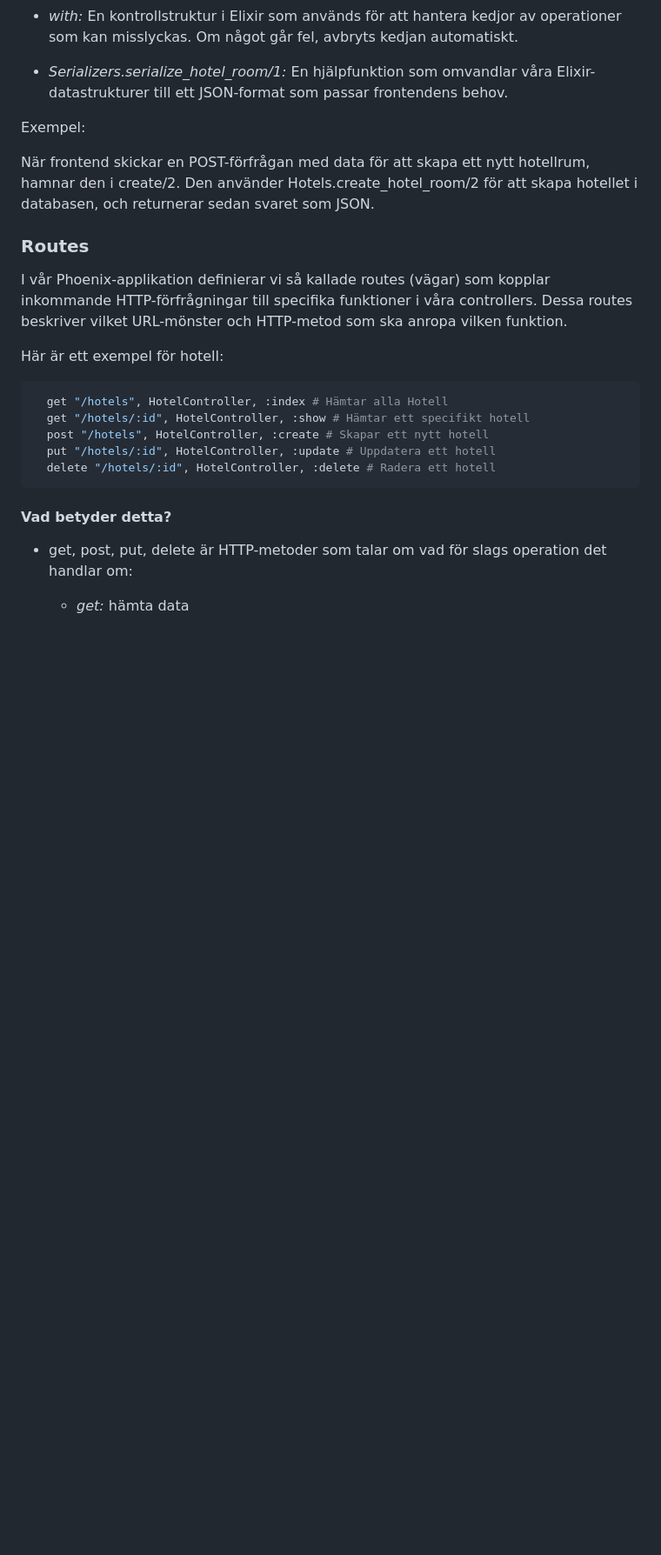
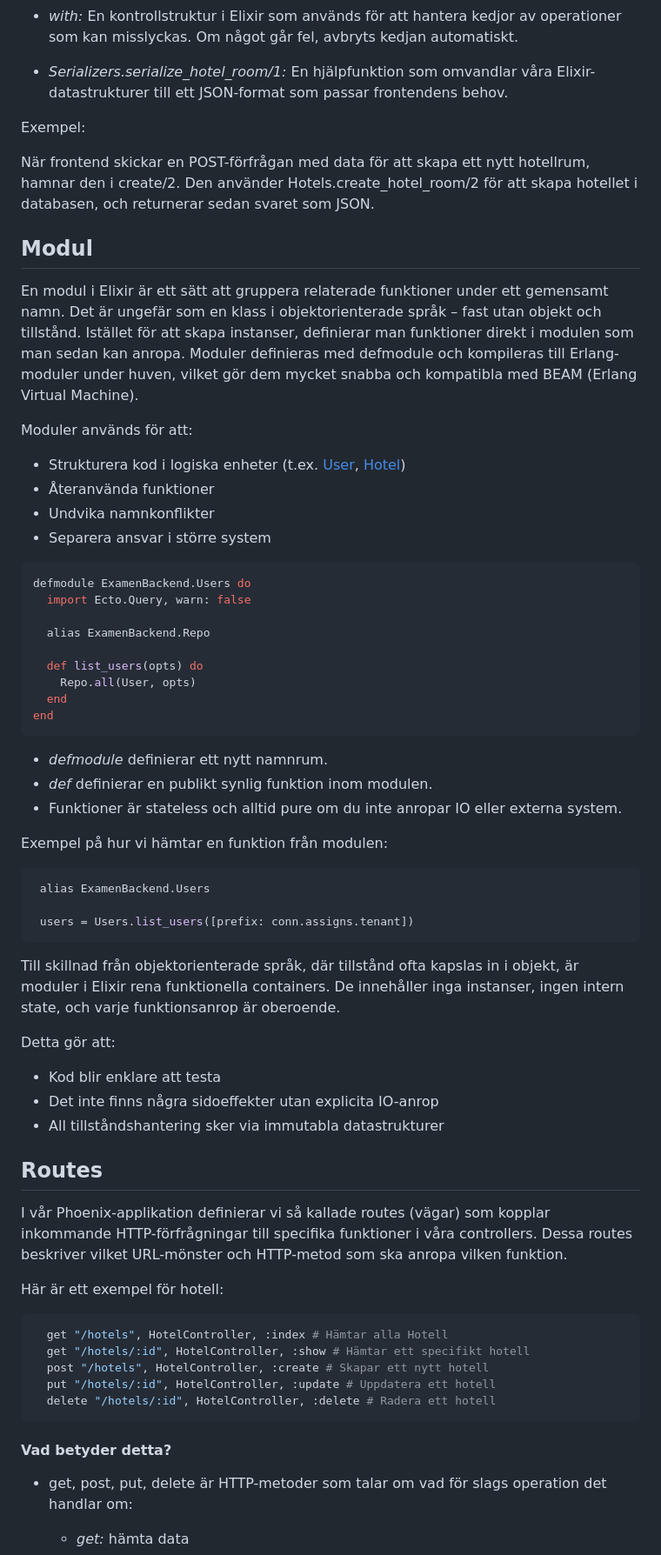
Before and after one commit to MatildaAK/Examensarbete, a Markdown page: dokumentation.md, the part around one of its changes. Shown at 87% size. Drawn GitHub-style; blank space fills up the shorter version.

````diff
--- a/dokumentation.md
+++ b/dokumentation.md
@@ -78,7 +80,46 @@ Exempel:
 
 När frontend skickar en POST-förfrågan med data för att skapa ett nytt hotellrum, hamnar den i create/2. Den använder Hotels.create_hotel_room/2 för att skapa hotellet i databasen, och returnerar sedan svaret som JSON.
 
-### Routes
+## Modul
+En modul i Elixir är ett sätt att gruppera relaterade funktioner under ett gemensamt namn. Det är ungefär som en klass i objektorienterade språk – fast utan objekt och tillstånd. Istället för att skapa instanser, definierar man funktioner direkt i modulen som man sedan kan anropa.
+Moduler definieras med defmodule och kompileras till Erlang-moduler under huven, vilket gör dem mycket snabba och kompatibla med BEAM (Erlang Virtual Machine).
+
+Moduler används för att:
+* Strukturera kod i logiska enheter (t.ex. [User](/examen_backend/lib/examen_backend/users.ex), [Hotel](/examen_backend/lib/examen_backend/hotels.ex))
+* Återanvända funktioner
+* Undvika namnkonflikter
+* Separera ansvar i större system
+
+```elixir
+defmodule ExamenBackend.Users do
+  import Ecto.Query, warn: false
+
+  alias ExamenBackend.Repo
+
+  def list_users(opts) do
+    Repo.all(User, opts)
+  end
+end
+```
+* *defmodule* definierar ett nytt namnrum.
+* *def* definierar en publikt synlig funktion inom modulen.
+* Funktioner är stateless och alltid pure om du inte anropar IO eller externa system.
+
+Exempel på hur vi hämtar en funktion från modulen:
+```elixir
+ alias ExamenBackend.Users
+
+ users = Users.list_users([prefix: conn.assigns.tenant])
+```
+
+Till skillnad från objektorienterade språk, där tillstånd ofta kapslas in i objekt, är moduler i Elixir rena funktionella containers. De innehåller inga instanser, ingen intern state, och varje funktionsanrop är oberoende.
+
+Detta gör att:
+* Kod blir enklare att testa
+* Det inte finns några sidoeffekter utan explicita IO-anrop
+* All tillståndshantering sker via immutabla datastrukturer
+
+## Routes
 I vår Phoenix-applikation definierar vi så kallade routes (vägar) som kopplar inkommande HTTP-förfrågningar till specifika funktioner i våra controllers. Dessa routes beskriver vilket URL-mönster och HTTP-metod som ska anropa vilken funktion.
 
 Här är ett exempel för hotell:
````
Also changed, not shown: other parts of dokumentation.md (+113 -52 lines).
